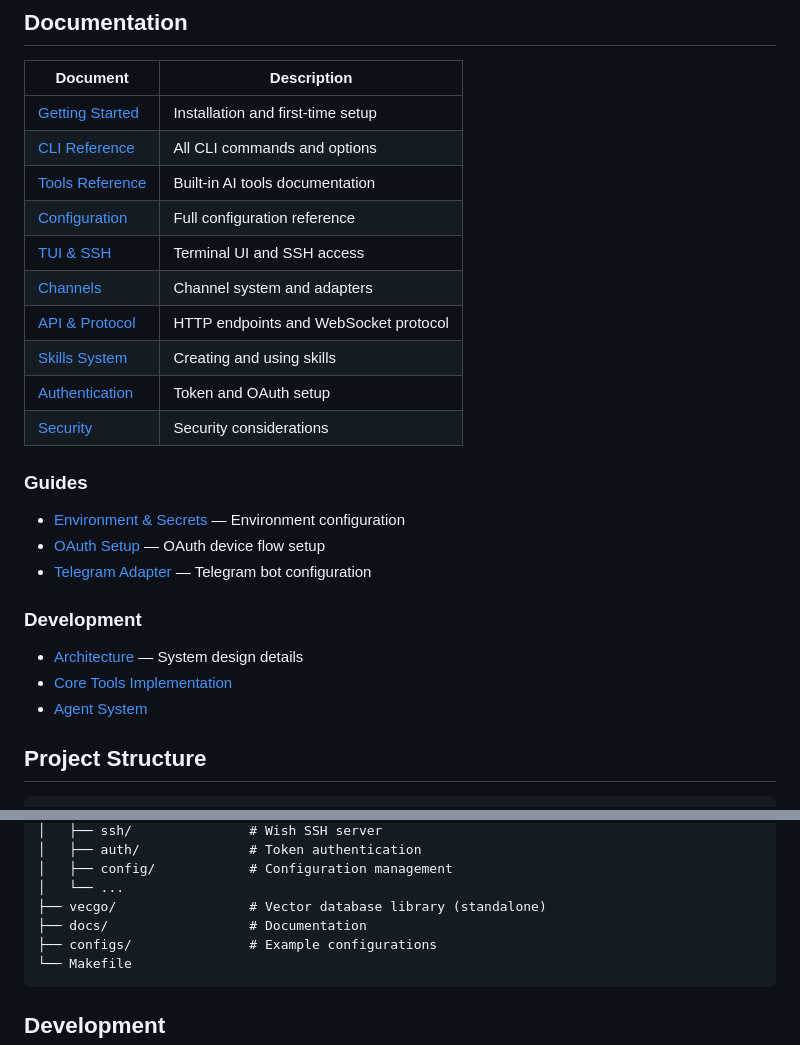
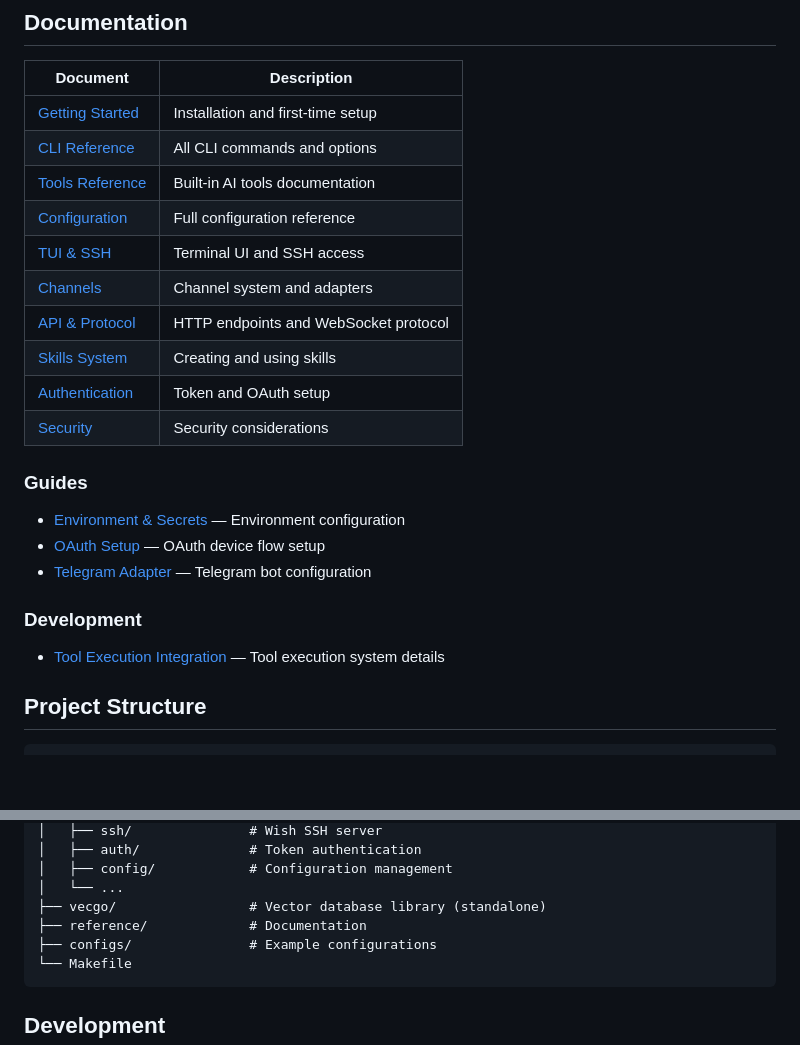
Before and after one commit to jefflaplante/conduit, a Markdown page: README.md, 2 parts joined by grey strips. Drawn GitHub-style; blank space fills up the shorter version.

````diff
--- a/README.md
+++ b/README.md
@@ -117,8 +117,6 @@ See [Getting Started](docs/getting-started.md) for detailed setup instructions.
 
 ### Development
-- [Architecture](docs/development/ARCHITECTURE.md) — System design details
-- [Core Tools Implementation](docs/development/CORE_TOOLS_IMPLEMENTATION.md)
-- [Agent System](docs/development/AGENT_SYSTEM_IMPLEMENTATION.md)
+- [Tool Execution Integration](reference/development/TOOL_EXECUTION_INTEGRATION.md) — Tool execution system details
 
 ## Project Structure
 
@@ -137,7 +135,7 @@ conduit/
 │   ├── config/            # Configuration management
 │   └── ...
 ├── vecgo/                 # Vector database library (standalone)
-├── docs/                  # Documentation
+├── reference/             # Documentation
 ├── configs/               # Example configurations
 └── Makefile
 ```
````
Also changed, not shown: other parts of README.md (+14 -14 lines).
